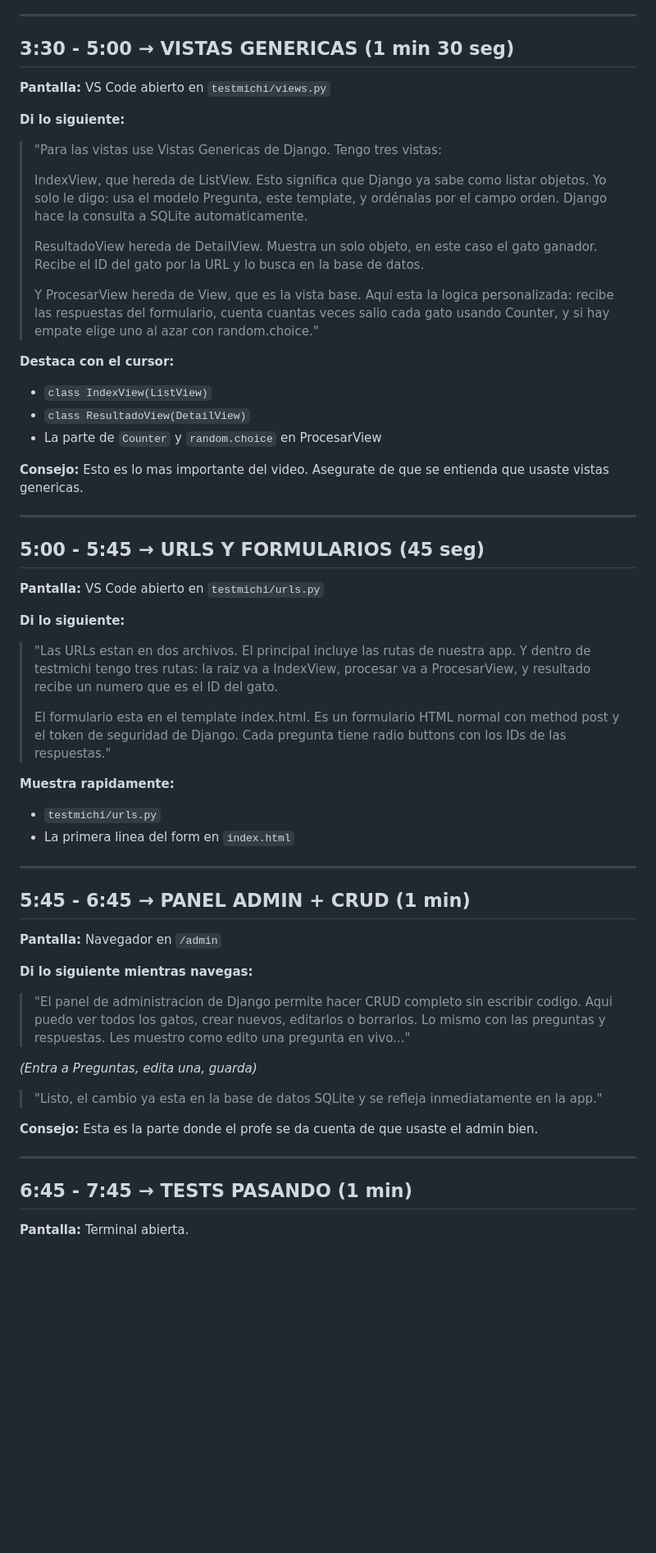
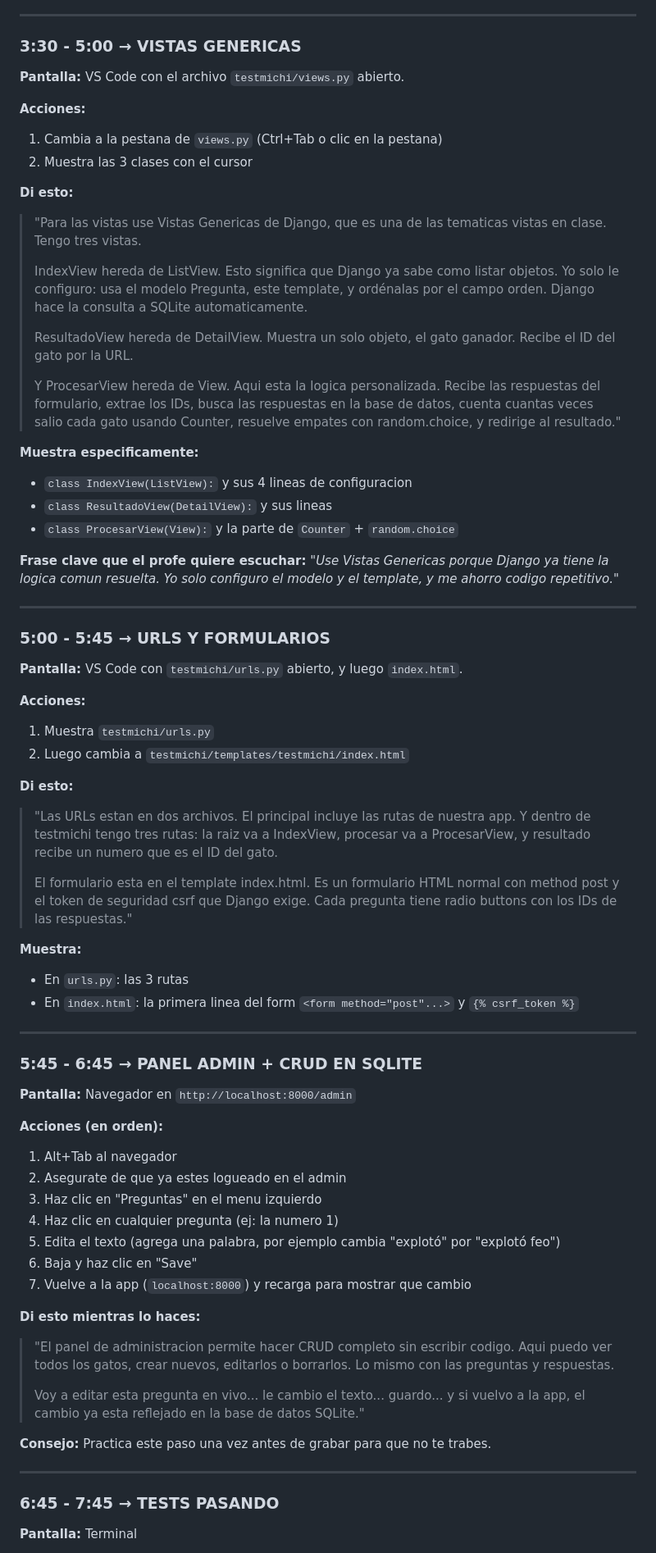
Before and after one commit to Niche86/proyecto-michi, a Markdown page: GUION_VIDEO.md, the part around one of its changes. Shown at 82% size. Drawn GitHub-style; blank space fills up the shorter version.

Commit message:
Actualiza guion del video con instrucciones detalladas paso a paso

```diff
--- a/GUION_VIDEO.md
+++ b/GUION_VIDEO.md
@@ -62,59 +164,77 @@ Esto se ve mas profesional y dinamico. Solo asegurate de tener el zoom al 150% e
 
 ---
 
-## 3:30 - 5:00 → VISTAS GENERICAS (1 min 30 seg)
+### 3:30 - 5:00 → VISTAS GENERICAS
 
-**Pantalla:** VS Code abierto en `testmichi/views.py`
+**Pantalla:** VS Code con el archivo `testmichi/views.py` abierto.
 
-**Di lo siguiente:**
-> "Para las vistas use Vistas Genericas de Django. Tengo tres vistas:
+**Acciones:**
+1. Cambia a la pestana de `views.py` (Ctrl+Tab o clic en la pestana)
+2. Muestra las 3 clases con el cursor
+
+**Di esto:**
+
+> "Para las vistas use Vistas Genericas de Django, que es una de las tematicas vistas en clase. Tengo tres vistas.
 >
-> IndexView, que hereda de ListView. Esto significa que Django ya sabe como listar objetos. Yo solo le digo: usa el modelo Pregunta, este template, y ordénalas por el campo orden. Django hace la consulta a SQLite automaticamente.
+> IndexView hereda de ListView. Esto significa que Django ya sabe como listar objetos. Yo solo le configuro: usa el modelo Pregunta, este template, y ordénalas por el campo orden. Django hace la consulta a SQLite automaticamente.
 >
-> ResultadoView hereda de DetailView. Muestra un solo objeto, en este caso el gato ganador. Recibe el ID del gato por la URL y lo busca en la base de datos.
+> ResultadoView hereda de DetailView. Muestra un solo objeto, el gato ganador. Recibe el ID del gato por la URL.
 >
-> Y ProcesarView hereda de View, que es la vista base. Aqui esta la logica personalizada: recibe las respuestas del formulario, cuenta cuantas veces salio cada gato usando Counter, y si hay empate elige uno al azar con random.choice."
+> Y ProcesarView hereda de View. Aqui esta la logica personalizada. Recibe las respuestas del formulario, extrae los IDs, busca las respuestas en la base de datos, cuenta cuantas veces salio cada gato usando Counter, resuelve empates con random.choice, y redirige al resultado."
 
-**Destaca con el cursor:**
-- `class IndexView(ListView)`
-- `class ResultadoView(DetailView)`
-- La parte de `Counter` y `random.choice` en ProcesarView
+**Muestra especificamente:**
+- `class IndexView(ListView):` y sus 4 lineas de configuracion
+- `class ResultadoView(DetailView):` y sus lineas
+- `class ProcesarView(View):` y la parte de `Counter` + `random.choice`
 
-**Consejo:** Esto es lo mas importante del video. Asegurate de que se entienda que usaste vistas genericas.
+**Frase clave que el profe quiere escuchar:** *"Use Vistas Genericas porque Django ya tiene la logica comun resuelta. Yo solo configuro el modelo y el template, y me ahorro codigo repetitivo."*
 
 ---
 
-## 5:00 - 5:45 → URLS Y FORMULARIOS (45 seg)
+### 5:00 - 5:45 → URLS Y FORMULARIOS
 
-**Pantalla:** VS Code abierto en `testmichi/urls.py`
+**Pantalla:** VS Code con `testmichi/urls.py` abierto, y luego `index.html`.
 
-**Di lo siguiente:**
+**Acciones:**
+1. Muestra `testmichi/urls.py`
+2. Luego cambia a `testmichi/templates/testmichi/index.html`
+
+**Di esto:**
+
 > "Las URLs estan en dos archivos. El principal incluye las rutas de nuestra app. Y dentro de testmichi tengo tres rutas: la raiz va a IndexView, procesar va a ProcesarView, y resultado recibe un numero que es el ID del gato.
 >
-> El formulario esta en el template index.html. Es un formulario HTML normal con method post y el token de seguridad de Django. Cada pregunta tiene radio buttons con los IDs de las respuestas."
+> El formulario esta en el template index.html. Es un formulario HTML normal con method post y el token de seguridad csrf que Django exige. Cada pregunta tiene radio buttons con los IDs de las respuestas."
 
-**Muestra rapidamente:**
-- `testmichi/urls.py`
-- La primera linea del form en `index.html`
+**Muestra:**
+- En `urls.py`: las 3 rutas
+- En `index.html`: la primera linea del form `<form method="post"...>` y `{% csrf_token %}`
 
 ---
 
-## 5:45 - 6:45 → PANEL ADMIN + CRUD (1 min)
+### 5:45 - 6:45 → PANEL ADMIN + CRUD EN SQLITE
 
-**Pantalla:** Navegador en `/admin`
+**Pantalla:** Navegador en `http://localhost:8000/admin`
 
-**Di lo siguiente mientras navegas:**
-> "El panel de administracion de Django permite hacer CRUD completo sin escribir codigo. Aqui puedo ver todos los gatos, crear nuevos, editarlos o borrarlos. Lo mismo con las preguntas y respuestas. Les muestro como edito una pregunta en vivo..."
+**Acciones (en orden):**
+1. Alt+Tab al navegador
+2. Asegurate de que ya estes logueado en el admin
+3. Haz clic en "Preguntas" en el menu izquierdo
+4. Haz clic en cualquier pregunta (ej: la numero 1)
+5. Edita el texto (agrega una palabra, por ejemplo cambia "explotó" por "explotó feo")
+6. Baja y haz clic en "Save"
+7. Vuelve a la app (`localhost:8000`) y recarga para mostrar que cambio
 
-*(Entra a Preguntas, edita una, guarda)*
+**Di esto mientras lo haces:**
 
-> "Listo, el cambio ya esta en la base de datos SQLite y se refleja inmediatamente en la app."
+> "El panel de administracion permite hacer CRUD completo sin escribir codigo. Aqui puedo ver todos los gatos, crear nuevos, editarlos o borrarlos. Lo mismo con las preguntas y respuestas.
+>
+> Voy a editar esta pregunta en vivo... le cambio el texto... guardo... y si vuelvo a la app, el cambio ya esta reflejado en la base de datos SQLite."
 
-**Consejo:** Esta es la parte donde el profe se da cuenta de que usaste el admin bien.
+**Consejo:** Practica este paso una vez antes de grabar para que no te trabes.
 
 ---
 
-## 6:45 - 7:45 → TESTS PASANDO (1 min)
+### 6:45 - 7:45 → TESTS PASANDO
 
-**Pantalla:** Terminal abierta.
+**Pantalla:** Terminal
 
```
Also changed, not shown: other parts of GUION_VIDEO.md (+207 -56 lines).
